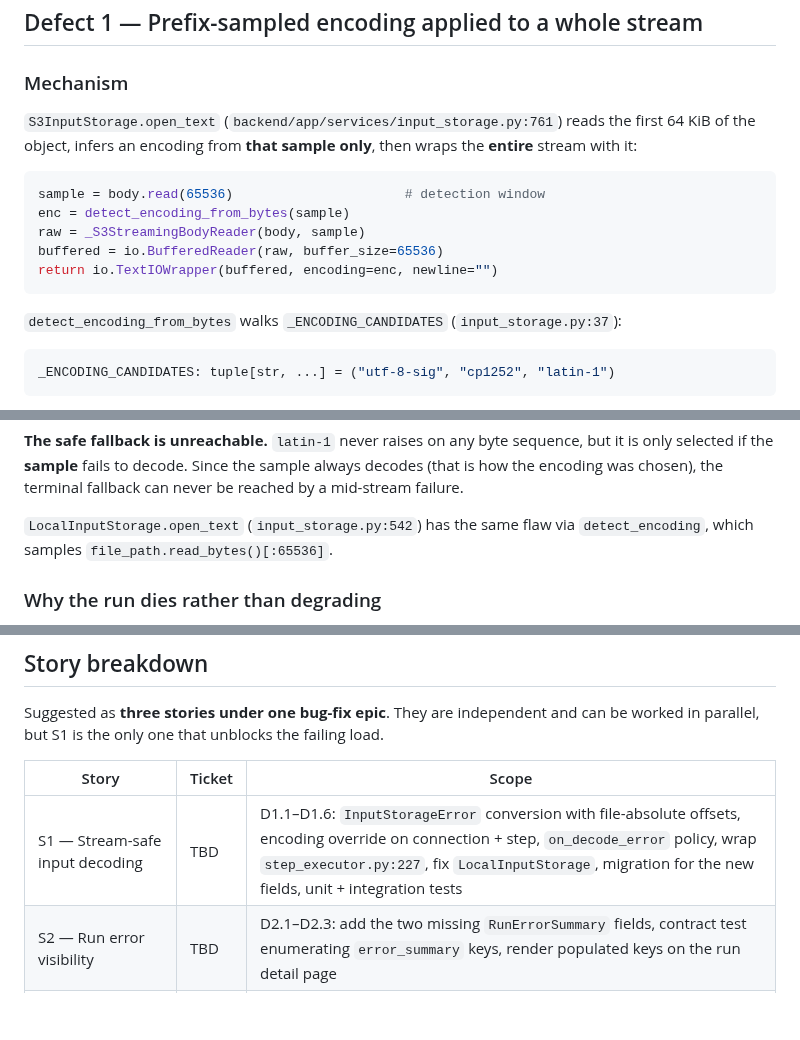
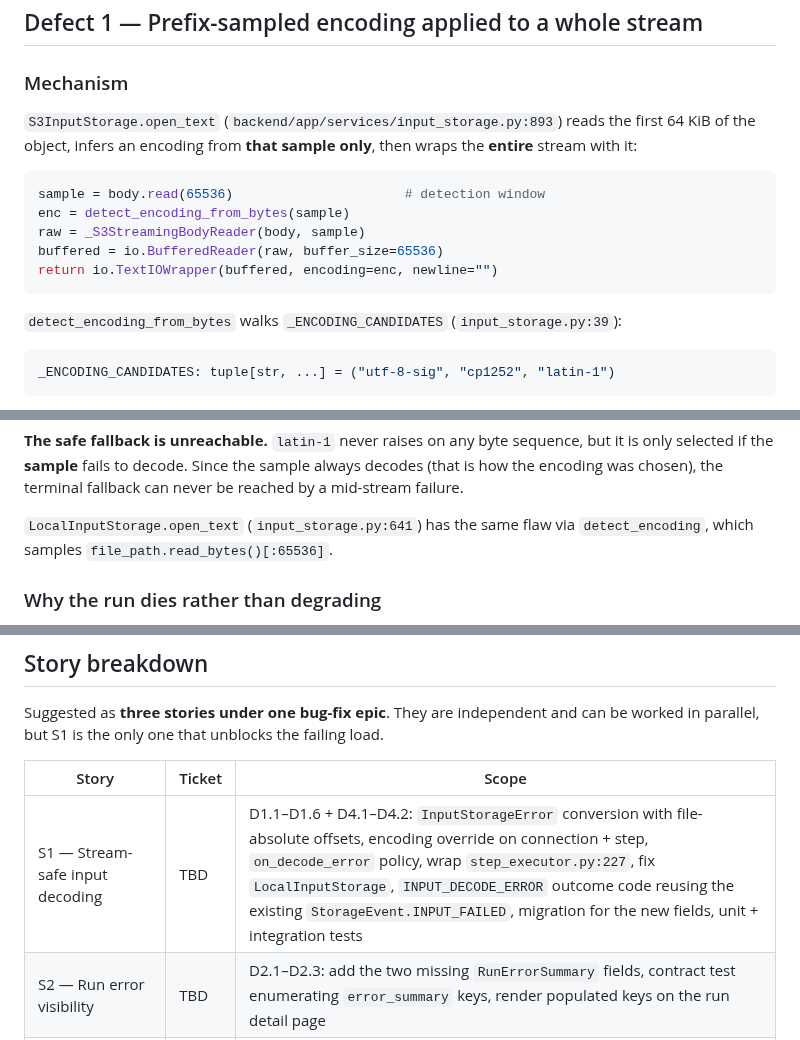
Before and after one commit to eelywasa/sf-bulk-loader, a Markdown page: docs/specs/input-encoding-and-error-visibility.md, 3 parts joined by grey strips. GitHub-like rendering; blank space fills up the shorter version.

````diff
--- a/docs/specs/input-encoding-and-error-visibility.md
+++ b/docs/specs/input-encoding-and-error-visibility.md
@@ -37,7 +39,7 @@ first was fixed.
 
 ### Mechanism
 
-`S3InputStorage.open_text` (`backend/app/services/input_storage.py:761`)
+`S3InputStorage.open_text` (`backend/app/services/input_storage.py:893`)
 reads the first 64 KiB of the object, infers an encoding from **that sample
 only**, then wraps the **entire** stream with it:
 
@@ -50,7 +52,7 @@ return io.TextIOWrapper(buffered, encoding=enc, newline="")
 ```
 
 `detect_encoding_from_bytes` walks `_ENCODING_CANDIDATES`
-(`input_storage.py:37`):
+(`input_storage.py:39`):
 
 ```python
 _ENCODING_CANDIDATES: tuple[str, ...] = ("utf-8-sig", "cp1252", "latin-1")
@@ -79,7 +81,7 @@ sequence, but it is only selected if the **sample** fails to decode. Since
 the sample always decodes (that is how the encoding was chosen), the
 terminal fallback can never be reached by a mid-stream failure.
 
-`LocalInputStorage.open_text` (`input_storage.py:542`) has the same flaw via
+`LocalInputStorage.open_text` (`input_storage.py:641`) has the same flaw via
 `detect_encoding`, which samples `file_path.read_bytes()[:65536]`.
 
 ### Why the run dies rather than degrading
@@ -279,7 +329,7 @@ failing load.
 
 | Story | Ticket | Scope |
 |---|---|---|
-| S1 — Stream-safe input decoding | TBD | D1.1–D1.6: `InputStorageError` conversion with file-absolute offsets, encoding override on connection + step, `on_decode_error` policy, wrap `step_executor.py:227`, fix `LocalInputStorage`, migration for the new fields, unit + integration tests |
+| S1 — Stream-safe input decoding | TBD | D1.1–D1.6 + D4.1–D4.2: `InputStorageError` conversion with file-absolute offsets, encoding override on connection + step, `on_decode_error` policy, wrap `step_executor.py:227`, fix `LocalInputStorage`, `INPUT_DECODE_ERROR` outcome code reusing the existing `StorageEvent.INPUT_FAILED`, migration for the new fields, unit + integration tests |
 | S2 — Run error visibility | TBD | D2.1–D2.3: add the two missing `RunErrorSummary` fields, contract test enumerating `error_summary` keys, render populated keys on the run detail page |
 | S3 — Reject empty `object_name` | TBD | D3.1–D3.2: `min_length=1` after trim on create + update schemas, plan-editor validation error for existing empty rows, tests |
 
````
Also changed, not shown: other parts of docs/specs/input-encoding-and-error-visibility.md (+57 -3 lines).
